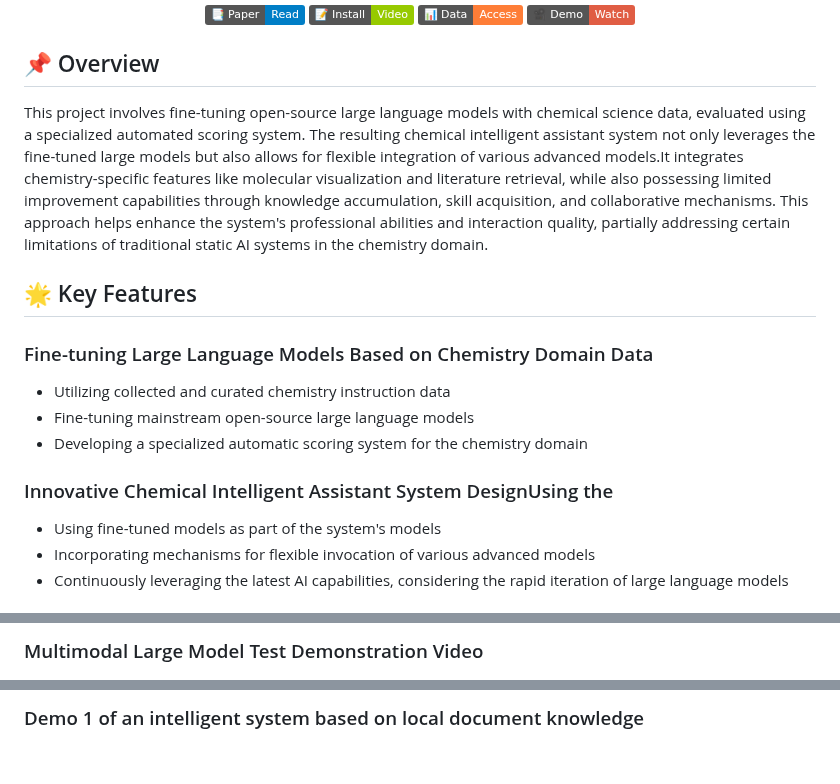
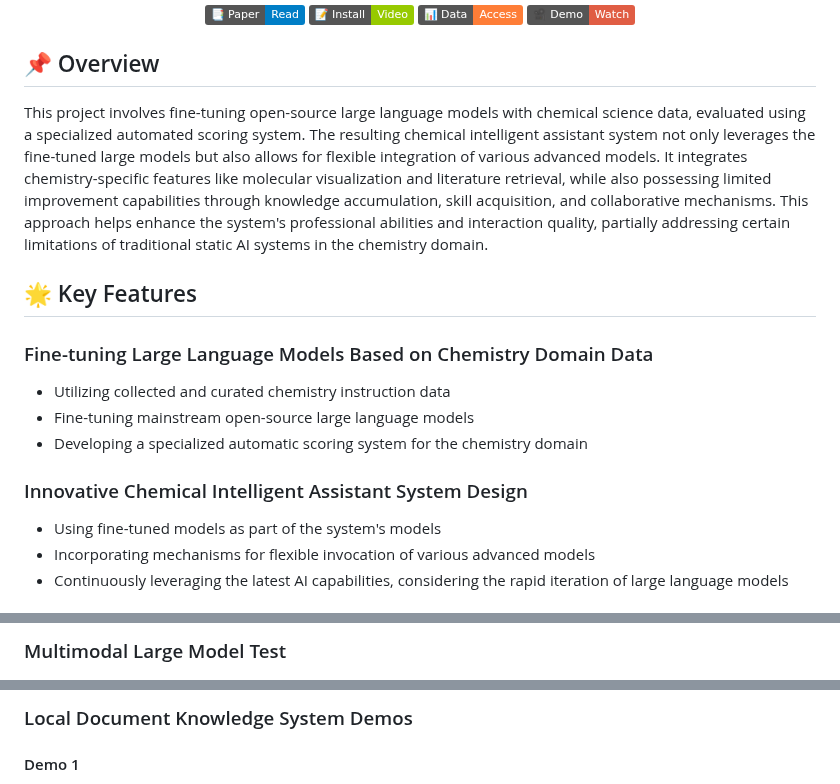
Before and after one commit to KangyongMa/GVIM, a Markdown page: README.md, 3 parts joined by grey strips. GitHub-like rendering; badges without logos; blank space fills up the shorter version.

```diff
--- a/README.md
+++ b/README.md
@@ -13,7 +13,7 @@
 
 ## 📌 Overview
 
-This project involves fine-tuning open-source large language models with chemical science data, evaluated using a specialized automated scoring system. The resulting chemical intelligent assistant system not only leverages the fine-tuned large models but also allows for flexible integration of various advanced models.It integrates chemistry-specific features like molecular visualization and literature retrieval, while also possessing limited improvement capabilities through knowledge accumulation, skill acquisition, and collaborative mechanisms. This approach helps enhance the system's professional abilities and interaction quality, partially addressing certain limitations of traditional static AI systems in the chemistry domain.
+This project involves fine-tuning open-source large language models with chemical science data, evaluated using a specialized automated scoring system. The resulting chemical intelligent assistant system not only leverages the fine-tuned large models but also allows for flexible integration of various advanced models. It integrates chemistry-specific features like molecular visualization and literature retrieval, while also possessing limited improvement capabilities through knowledge accumulation, skill acquisition, and collaborative mechanisms. This approach helps enhance the system's professional abilities and interaction quality, partially addressing certain limitations of traditional static AI systems in the chemistry domain.
 
 ## 🌟 Key Features
 
@@ -22,7 +22,7 @@ This project involves fine-tuning open-source large language models with chemica
 - Fine-tuning mainstream open-source large language models
 - Developing a specialized automatic scoring system for the chemistry domain
 
-### Innovative Chemical Intelligent Assistant System DesignUsing the
+### Innovative Chemical Intelligent Assistant System Design
 - Using fine-tuned models as part of the system's models
 - Incorporating mechanisms for flexible invocation of various advanced models
 - Continuously leveraging the latest AI capabilities, considering the rapid iteration of large language models
@@ -44,3 +46,3 @@ This project involves fine-tuning open-source large language models with chemica
 
-### Multimodal Large Model Test Demonstration Video
+### Multimodal Large Model Test
 ![Multimodal Large Model Test](https://github.com/KangyongMa/GVIM/blob/main/Basic%20UI/Functionality%20Expansion%E2%80%94Multimodal%20Models.png)
@@ -52,3 +58,5 @@ This project involves fine-tuning open-source large language models with chemica
 
-### Demo 1 of an intelligent system based on local document knowledge
+### Local Document Knowledge System Demos
+
+#### Demo 1
 ![Demo 1](https://github.com/KangyongMa/GVIM/blob/main/Basic%20UI/Demo%201%20of%20an%20intelligent%20system%20based%20on%20local%20document%20knowledge.png)
```
Also changed, not shown: other parts of README.md (+38 -17 lines).
